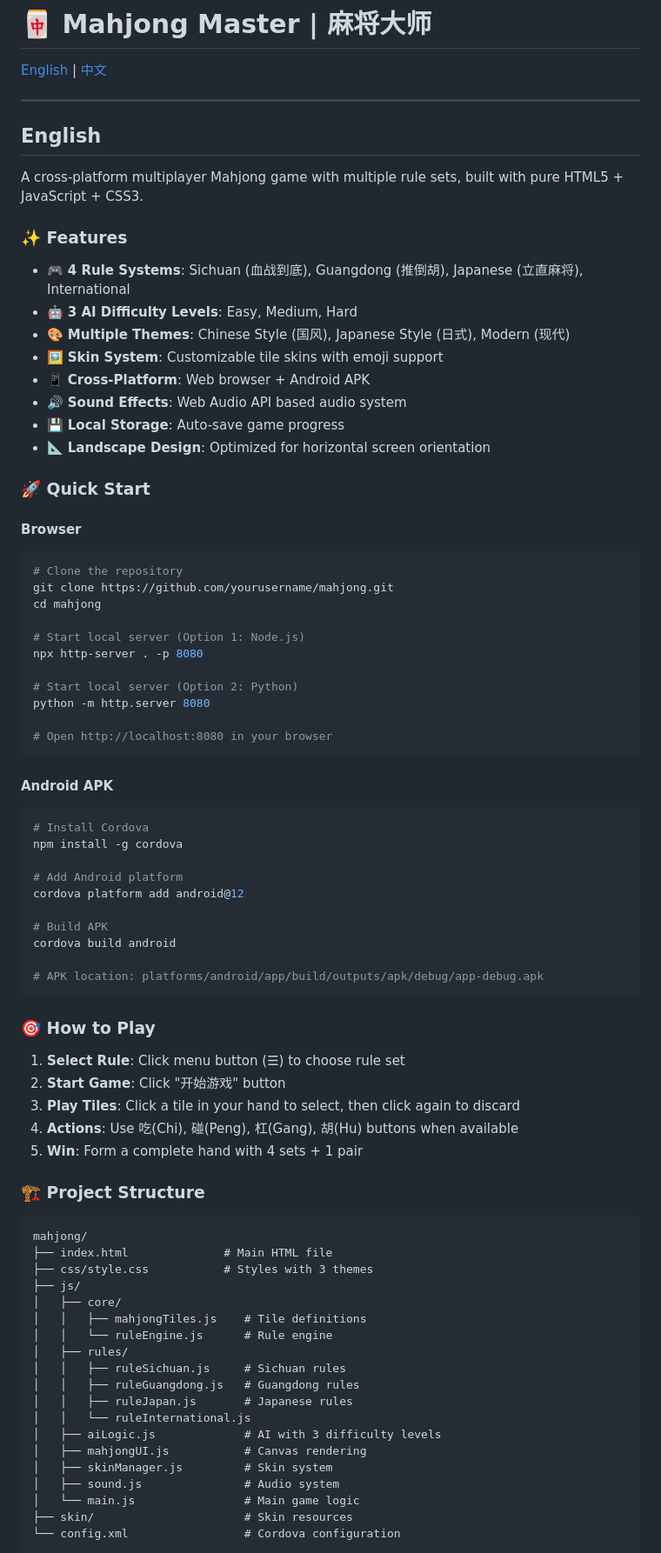
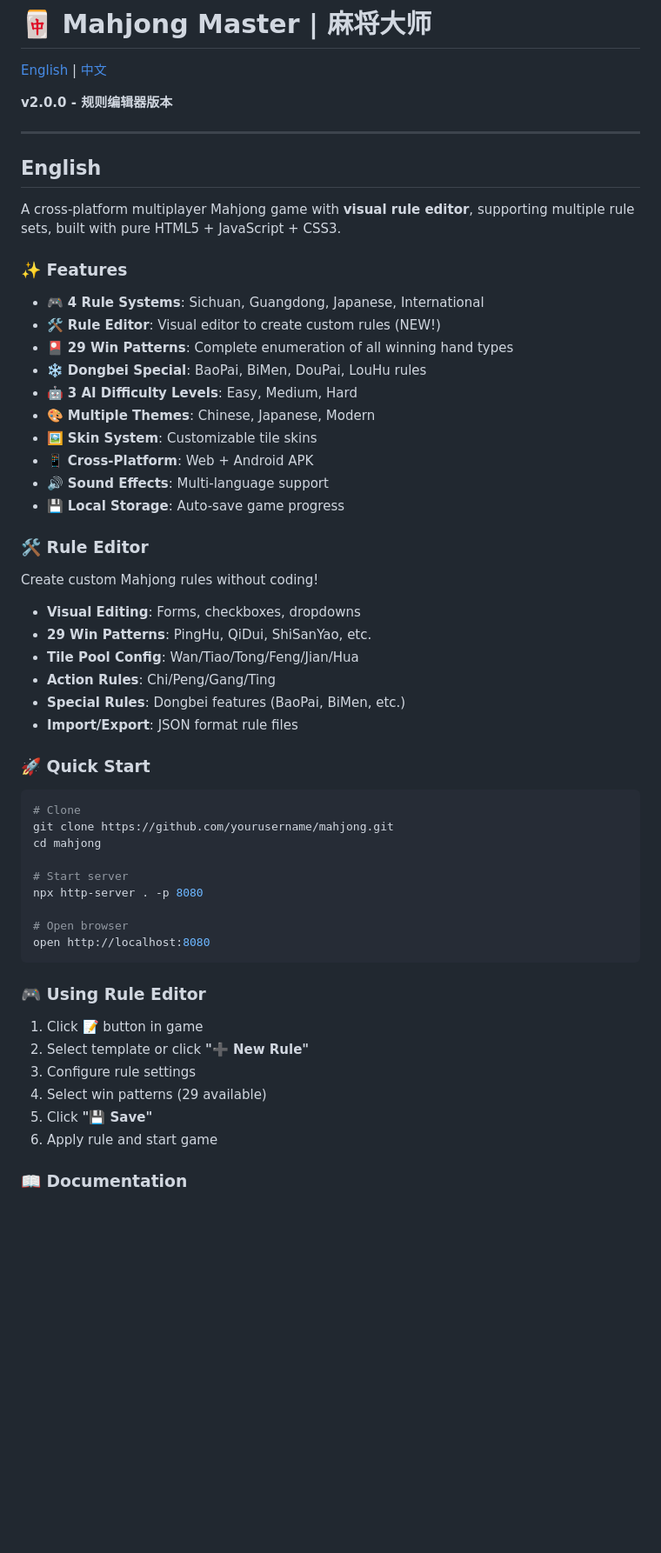
Before and after one commit to yangfanconan/mahjong, a Markdown page: README.md, the part around one of its changes. Shown at 87% size. Drawn GitHub-style; blank space fills up the shorter version.

Commit message:
docs: 更新 README 为 v2.0 版本

````diff
--- a/README.md
+++ b/README.md
@@ -1,87 +1,62 @@
 # 🀄 Mahjong Master | 麻将大师
 
 [English](#english) | [中文](#中文)
+
+**v2.0.0 - 规则编辑器版本**
 
 ---
 
 <a name="english"></a>
 ## English
 
-A cross-platform multiplayer Mahjong game with multiple rule sets, built with pure HTML5 + JavaScript + CSS3.
+A cross-platform multiplayer Mahjong game with **visual rule editor**, supporting multiple rule sets, built with pure HTML5 + JavaScript + CSS3.
 
 ### ✨ Features
 
-- 🎮 **4 Rule Systems**: Sichuan (血战到底), Guangdong (推倒胡), Japanese (立直麻将), International
+- 🎮 **4 Rule Systems**: Sichuan, Guangdong, Japanese, International
+- 🛠️ **Rule Editor**: Visual editor to create custom rules (NEW!)
+- 🎴 **29 Win Patterns**: Complete enumeration of all winning hand types
+- ❄️ **Dongbei Special**: BaoPai, BiMen, DouPai, LouHu rules
 - 🤖 **3 AI Difficulty Levels**: Easy, Medium, Hard
-- 🎨 **Multiple Themes**: Chinese Style (国风), Japanese Style (日式), Modern (现代)
-- 🖼️ **Skin System**: Customizable tile skins with emoji support
-- 📱 **Cross-Platform**: Web browser + Android APK
-- 🔊 **Sound Effects**: Web Audio API based audio system
+- 🎨 **Multiple Themes**: Chinese, Japanese, Modern
+- 🖼️ **Skin System**: Customizable tile skins
+- 📱 **Cross-Platform**: Web + Android APK
+- 🔊 **Sound Effects**: Multi-language support
 - 💾 **Local Storage**: Auto-save game progress
-- 📐 **Landscape Design**: Optimized for horizontal screen orientation
+
+### 🛠️ Rule Editor
+
+Create custom Mahjong rules without coding!
+
+- **Visual Editing**: Forms, checkboxes, dropdowns
+- **29 Win Patterns**: PingHu, QiDui, ShiSanYao, etc.
+- **Tile Pool Config**: Wan/Tiao/Tong/Feng/Jian/Hua
+- **Action Rules**: Chi/Peng/Gang/Ting
+- **Special Rules**: Dongbei features (BaoPai, BiMen, etc.)
+- **Import/Export**: JSON format rule files
 
 ### 🚀 Quick Start
 
-#### Browser
-
 ```bash
-# Clone the repository
+# Clone
 git clone https://github.com/yourusername/mahjong.git
 cd mahjong
 
-# Start local server (Option 1: Node.js)
+# Start server
 npx http-server . -p 8080
 
-# Start local server (Option 2: Python)
-python -m http.server 8080
-
-# Open http://localhost:8080 in your browser
+# Open browser
+open http://localhost:8080
 ```
 
-#### Android APK
+### 🎮 Using Rule Editor
 
-```bash
-# Install Cordova
-npm install -g cordova
+1. Click **📝** button in game
+2. Select template or click **"➕ New Rule"**
+3. Configure rule settings
+4. Select win patterns (29 available)
+5. Click **"💾 Save"**
+6. Apply rule and start game
 
-# Add Android platform
-cordova platform add android@12
+### 📖 Documentation
 
-# Build APK
-cordova build android
-
-# APK location: platforms/android/app/build/outputs/apk/debug/app-debug.apk
-```
-
-### 🎯 How to Play
-
-1. **Select Rule**: Click menu button (☰) to choose rule set
-2. **Start Game**: Click "开始游戏" button
-3. **Play Tiles**: Click a tile in your hand to select, then click again to discard
-4. **Actions**: Use 吃(Chi), 碰(Peng), 杠(Gang), 胡(Hu) buttons when available
-5. **Win**: Form a complete hand with 4 sets + 1 pair
-
-### 🏗️ Project Structure
-
-```
-mahjong/
-├── index.html              # Main HTML file
-├── css/style.css           # Styles with 3 themes
-├── js/
-│   ├── core/
-│   │   ├── mahjongTiles.js    # Tile definitions
-│   │   └── ruleEngine.js      # Rule engine
-│   ├── rules/
-│   │   ├── ruleSichuan.js     # Sichuan rules
-│   │   ├── ruleGuangdong.js   # Guangdong rules
-│   │   ├── ruleJapan.js       # Japanese rules
-│   │   └── ruleInternational.js
-│   ├── aiLogic.js             # AI with 3 difficulty levels
-│   ├── mahjongUI.js           # Canvas rendering
-│   ├── skinManager.js         # Skin system
-│   ├── sound.js               # Audio system
-│   └── main.js                # Main game logic
-├── skin/                      # Skin resources
-└── config.xml                 # Cordova configuration
-```
-
````
Also changed, not shown: other parts of README.md (+130 -68 lines).
